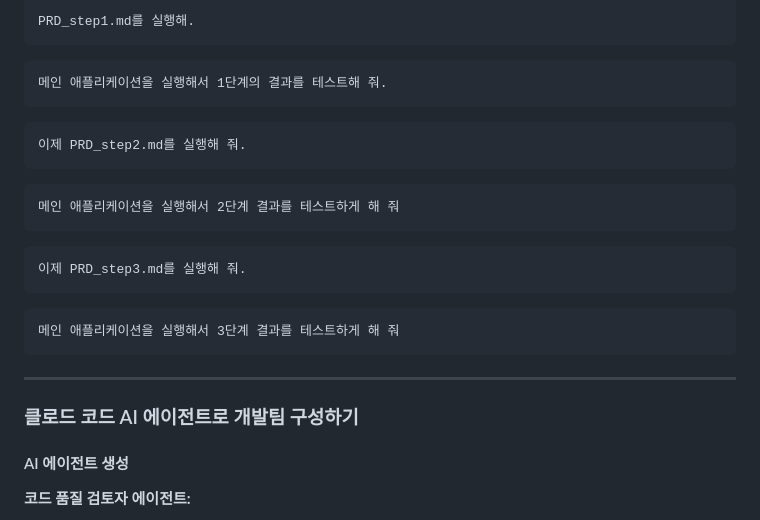
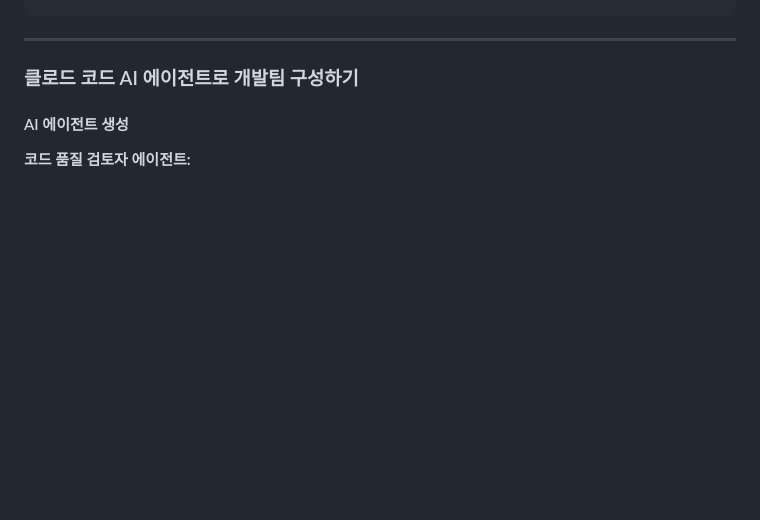
Before and after one commit to Heegyun/semi_coact, a Markdown page: PROMPTS.md, the part around one of its changes. Drawn GitHub-style; blank space fills up the shorter version.

````diff
--- a/PROMPTS.md
+++ b/PROMPTS.md
@@ -473,29 +388,4 @@ $1은 카테고리, $2는 난이도로 받아서 처리해.
-```
-PRD_step1.md를 실행해.
-```
-
-```
-메인 애플리케이션을 실행해서 1단계의 결과를 테스트해 줘.
-```
-
-```
-이제 PRD_step2.md를 실행해 줘.
-```
-
-```
-메인 애플리케이션을 실행해서 2단계 결과를 테스트하게 해 줘
-```
-
-```
-이제 PRD_step3.md를 실행해 줘.
-```
-
-```
-메인 애플리케이션을 실행해서 3단계 결과를 테스트하게 해 줘
-```
-
 ---
-
 ### 클로드 코드 AI 에이전트로 개발팀 구성하기
 
 #### AI 에이전트 생성
````
Also changed, not shown: other parts of PROMPTS.md (+0 -85 lines).
